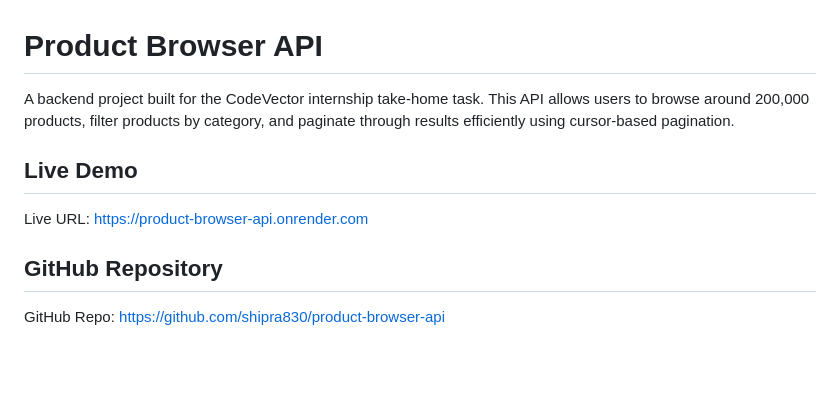
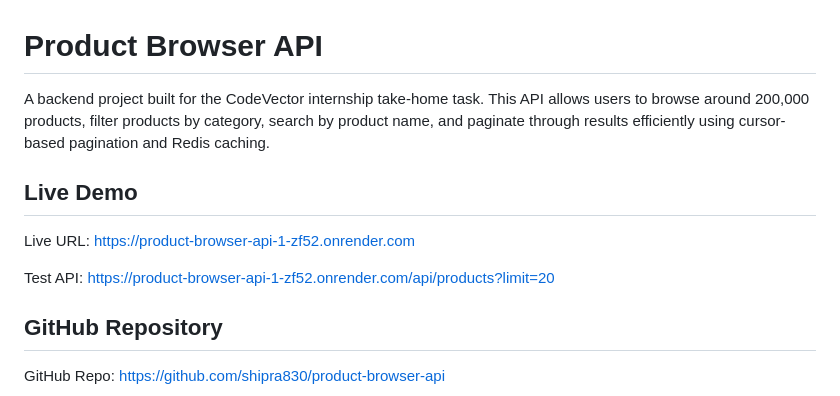
Before and after one commit to shipra830/product-browser-api, a Markdown page: README.md, the part around one of its changes. Rendered like a GitHub page; blank space fills up the shorter version.

```diff
--- a/README.md
+++ b/README.md
@@ -1,10 +1,12 @@
 # Product Browser API
 
-A backend project built for the CodeVector internship take-home task. This API allows users to browse around 200,000 products, filter products by category, and paginate through results efficiently using cursor-based pagination.
+A backend project built for the CodeVector internship take-home task. This API allows users to browse around 200,000 products, filter products by category, search by product name, and paginate through results efficiently using cursor-based pagination and Redis caching.
 
 ## Live Demo
 
-Live URL: https://product-browser-api.onrender.com
+Live URL: https://product-browser-api-1-zf52.onrender.com
+
+Test API: https://product-browser-api-1-zf52.onrender.com/api/products?limit=20
 
 ## GitHub Repository
 
```
Also changed, not shown: other parts of README.md (+48 -73 lines).
